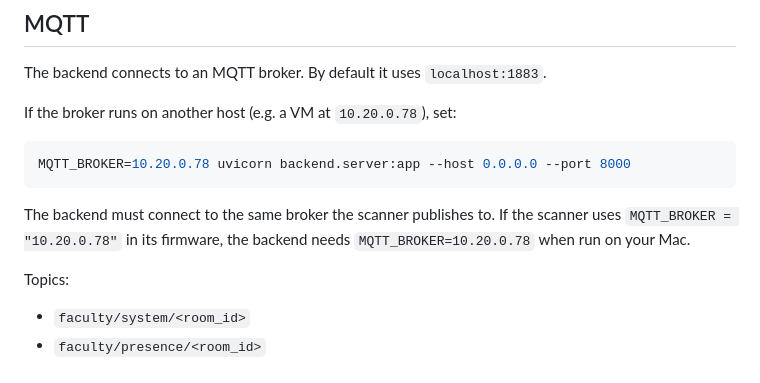
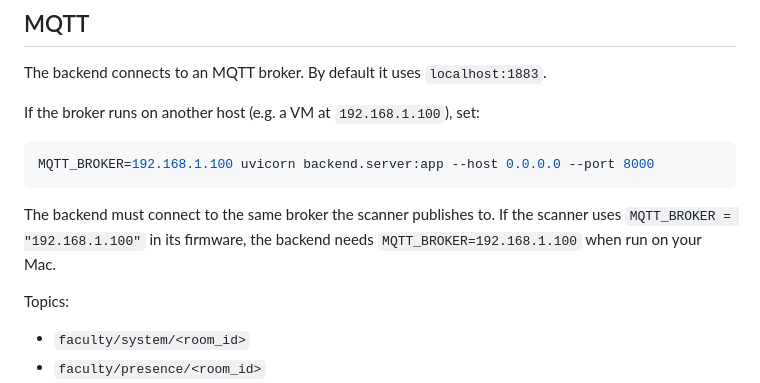
Before and after one commit to syntaxoverride/Faculty_Locator, a Markdown page: backend/README.md, the part around the change. GitHub-like rendering.

Commit message:
Update MQTT broker IP address in README

````diff
--- a/backend/README.md
+++ b/backend/README.md
@@ -35,13 +35,13 @@ uvicorn backend.server:app --reload --host 0.0.0.0 --port 8000
 
 The backend connects to an MQTT broker. By default it uses `localhost:1883`.
 
-If the broker runs on another host (e.g. a VM at `10.20.0.78`), set:
+If the broker runs on another host (e.g. a VM at `192.168.1.100`), set:
 
 ```bash
-MQTT_BROKER=10.20.0.78 uvicorn backend.server:app --host 0.0.0.0 --port 8000
+MQTT_BROKER=192.168.1.100 uvicorn backend.server:app --host 0.0.0.0 --port 8000
 ```
 
-The backend must connect to the same broker the scanner publishes to. If the scanner uses `MQTT_BROKER = "10.20.0.78"` in its firmware, the backend needs `MQTT_BROKER=10.20.0.78` when run on your Mac.
+The backend must connect to the same broker the scanner publishes to. If the scanner uses `MQTT_BROKER = "192.168.1.100"` in its firmware, the backend needs `MQTT_BROKER=192.168.1.100` when run on your Mac.
 
 Topics:
 
````
